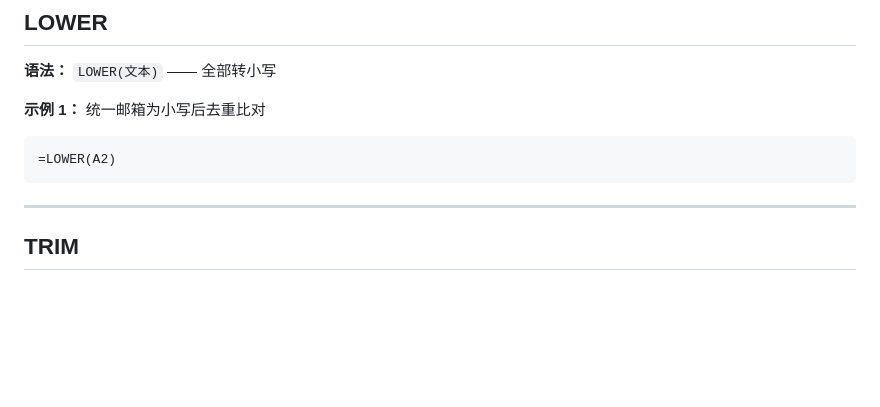
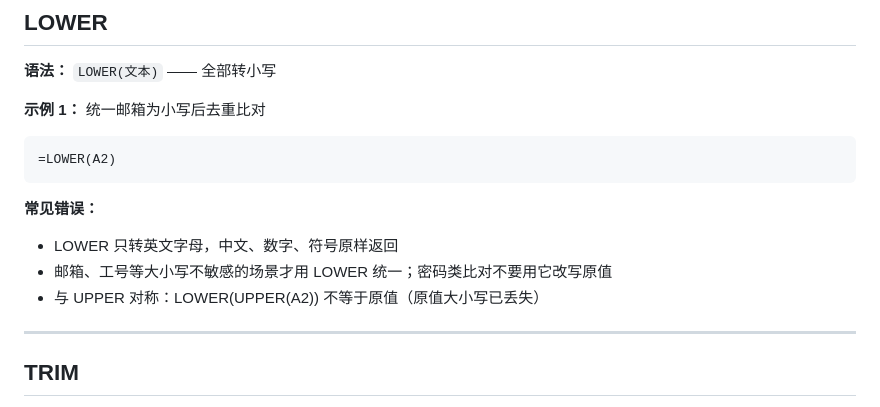
Before and after one commit to curzydj8/excel-tutorial, a Markdown page: docs/functions/02-text.md, the part around the change. GitHub-like rendering; blank space fills up the shorter version.

Commit message:
sync docs/functions/02-text.md

````diff
--- a/docs/functions/02-text.md
+++ b/docs/functions/02-text.md
@@ -198,6 +198,11 @@
 =LOWER(A2)
 ```
 
+**常见错误：**
+- LOWER 只转英文字母，中文、数字、符号原样返回
+- 邮箱、工号等大小写不敏感的场景才用 LOWER 统一；密码类比对不要用它改写原值
+- 与 UPPER 对称：LOWER(UPPER(A2)) 不等于原值（原值大小写已丢失）
+
 ---
 
 ## TRIM
````
